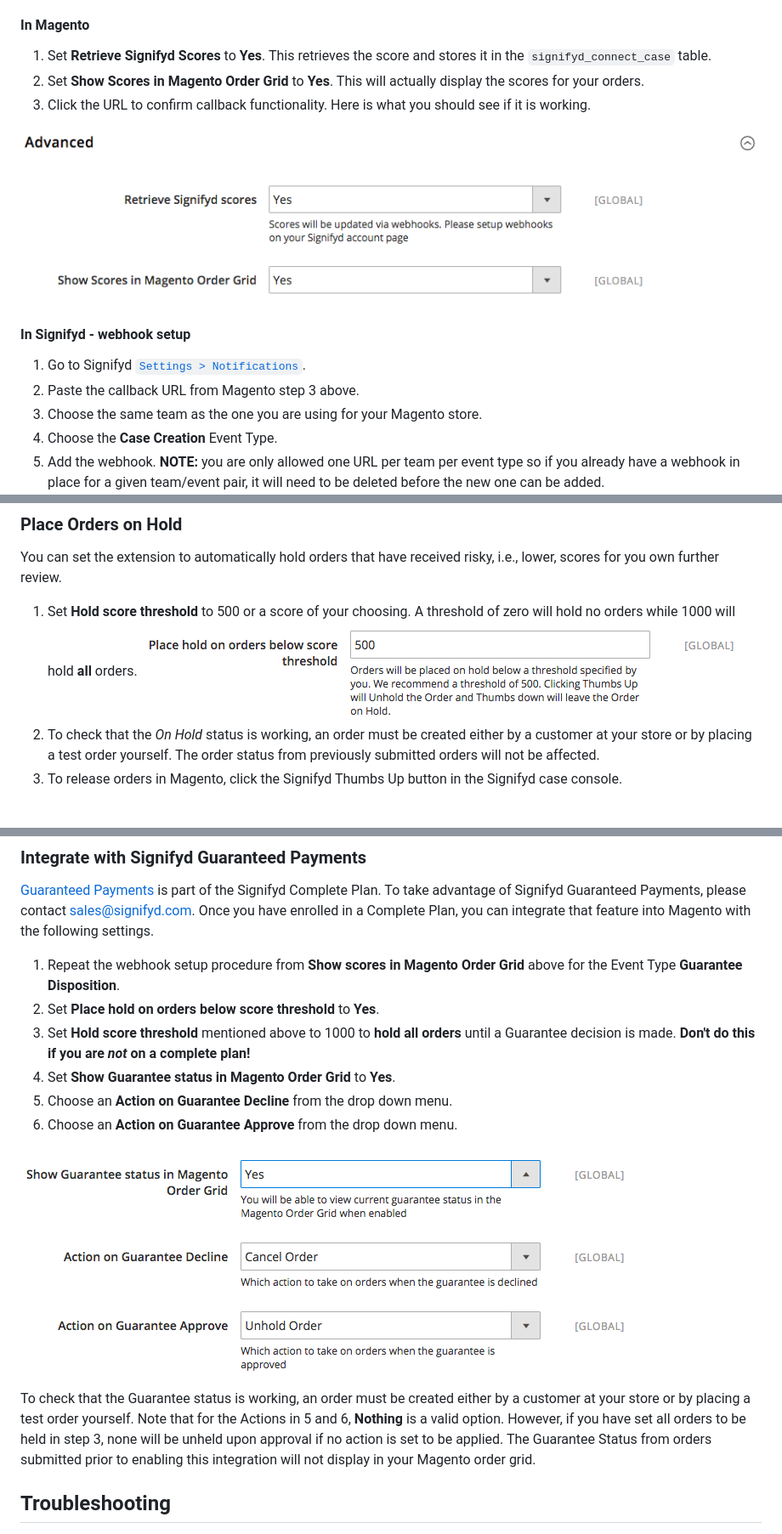
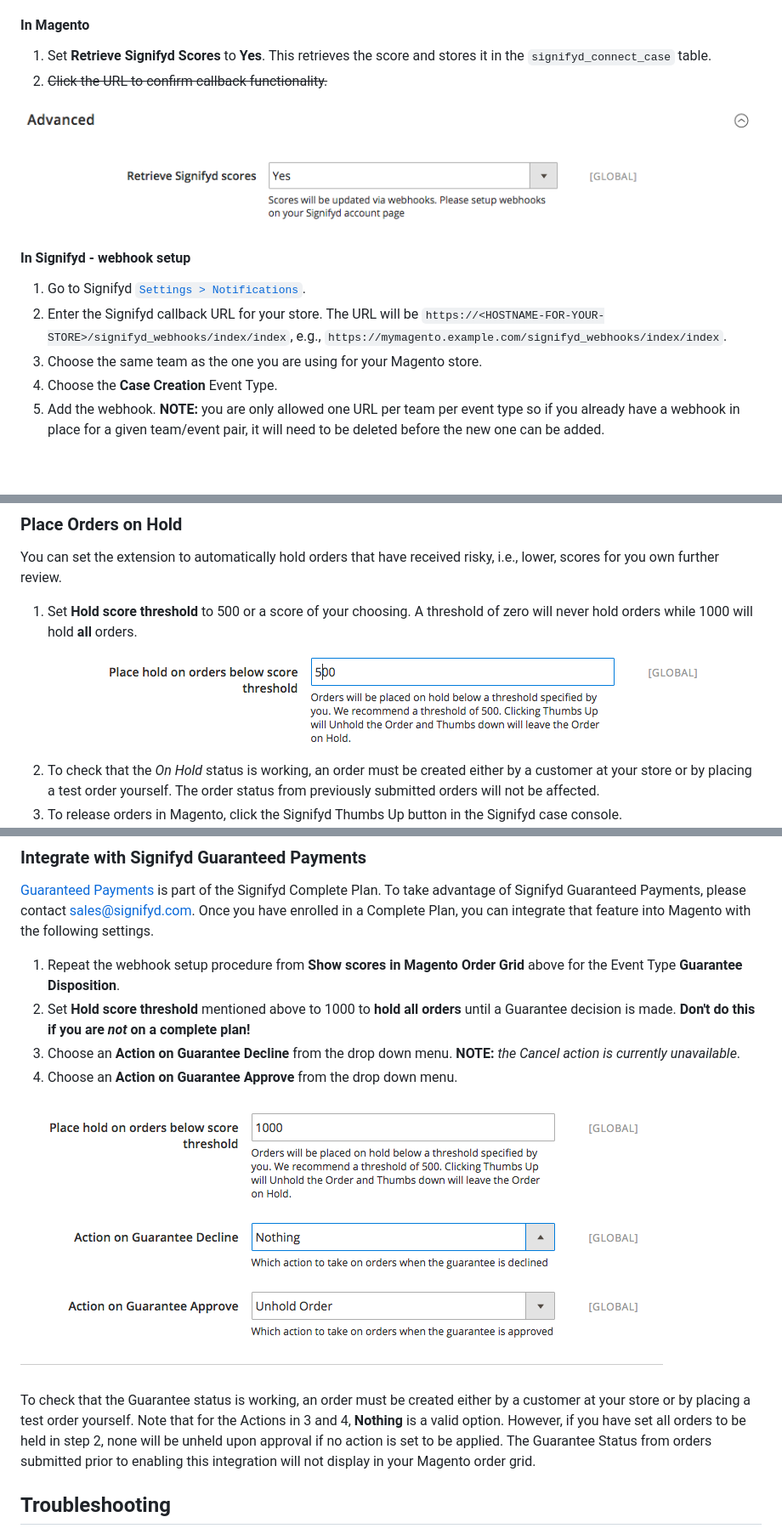
Before and after one commit to signifyd/magento2, a Markdown page: doc/UserGuide.md, 3 parts joined by grey strips. Shown at 85% size. Rendered like a GitHub page; pictures changed too: doc/advanced_guarantees.png, doc/advanced_hold_orders.png, doc/advanced_retrieve_scores.png; blank space fills up the shorter version.

Commit message:
UserGuide corrections based on extension bug fixes and limitations. Added ReleaseNotes.

```diff
--- a/doc/UserGuide.md
+++ b/doc/UserGuide.md
@@ -102,15 +102,14 @@ Setup for retrieving and displaying Signifyd scores is actually a two part proce
 
 #### In Magento
 1. Set **Retrieve Signifyd Scores** to **Yes**. This retrieves the score and stores it in the `signifyd_connect_case` table.
-2. Set **Show Scores in Magento Order Grid** to **Yes**. This will actually display the scores for your orders.
-3. Click the URL to confirm callback functionality. Here is what you should see if it is working.
+2. <del>Click the URL to confirm callback functionality.</del>
 
 ![Retrieve Scores](advanced_retrieve_scores.png)
 
 #### In Signifyd - webhook setup
 
 1. Go to Signifyd [`Settings > Notifications`](https://signifyd.com/settings/notifications).
-2. Paste the callback URL from Magento step 3 above.
+2. Enter the Signifyd callback URL for your store. The URL will be `https://<HOSTNAME-FOR-YOUR-STORE>/signifyd_webhooks/index/index`, e.g., `https://mymagento.example.com/signifyd_webhooks/index/index`.
 3. Choose the same team as the one you are using for your Magento store.
 4. Choose the **Case Creation** Event Type.
 5. Add the webhook. **NOTE:** you are only allowed one URL per team per event type so if you already have a webhook in place for a given team/event pair, it will need to be deleted before the new one can be added.
@@ -124,7 +123,7 @@ While you may choose to click "Test" by the new webhooks, this simply confirms t
 
 You can set the extension to automatically hold orders that have received risky, i.e., lower, scores for you own further review.
 
-1. Set **Hold score threshold** to 500 or a score of your choosing. A threshold of zero will hold no orders while 1000 will hold **all** orders.
+1. Set **Hold score threshold** to 500 or a score of your choosing. A threshold of zero will never hold orders while 1000 will hold **all** orders.
 ![Hold Orders](advanced_hold_orders.png)
 2. To check that the *On Hold* status is working, an order must be created either by a customer at your store or by placing a test order yourself. The order status from previously submitted orders will not be affected.
 3. To release orders in Magento, click the Signifyd Thumbs Up button in the Signifyd case console.
@@ -142,15 +141,13 @@ Once you have enrolled in a Complete Plan, you can integrate that feature into M
 
 
 1. Repeat the webhook setup procedure from **Show scores in Magento Order Grid** above for the Event Type **Guarantee Disposition**.
-2. Set **Place hold on orders below score threshold** to **Yes**.
-3. Set **Hold score threshold** mentioned above to 1000 to **hold all orders** until a Guarantee decision is made. **Don't do this if you are *not* on a complete plan!**
-4. Set **Show Guarantee status in Magento Order Grid** to **Yes**.
-5. Choose an **Action on Guarantee Decline** from the drop down menu.
-6. Choose an **Action on Guarantee Approve** from the drop down menu.
+2. Set **Hold score threshold** mentioned above to 1000 to **hold all orders** until a Guarantee decision is made. **Don't do this if you are *not* on a complete plan!**
+3. Choose an **Action on Guarantee Decline** from the drop down menu. **NOTE:** *the Cancel action is currently unavailable*.
+4. Choose an **Action on Guarantee Approve** from the drop down menu.
 
 ![Guarantees](advanced_guarantees.png)
 
-To check that the Guarantee status is working, an order must be created either by a customer at your store or by placing a test order yourself. Note that for the Actions in 5 and 6, **Nothing** is a valid option. However, if you have set all orders to be held in step 3, none will be unheld upon approval if no action is set to be applied. The Guarantee Status from orders submitted prior to enabling this integration will not display in your Magento order grid.
+To check that the Guarantee status is working, an order must be created either by a customer at your store or by placing a test order yourself. Note that for the Actions in 3 and 4, **Nothing** is a valid option. However, if you have set all orders to be held in step 2, none will be unheld upon approval if no action is set to be applied. The Guarantee Status from orders submitted prior to enabling this integration will not display in your Magento order grid.
 
 
 ## Troubleshooting
```
Also changed, not shown: other parts of doc/UserGuide.md (+1 -1 lines), ReleaseNotes.md (added, +21 -0 lines).
